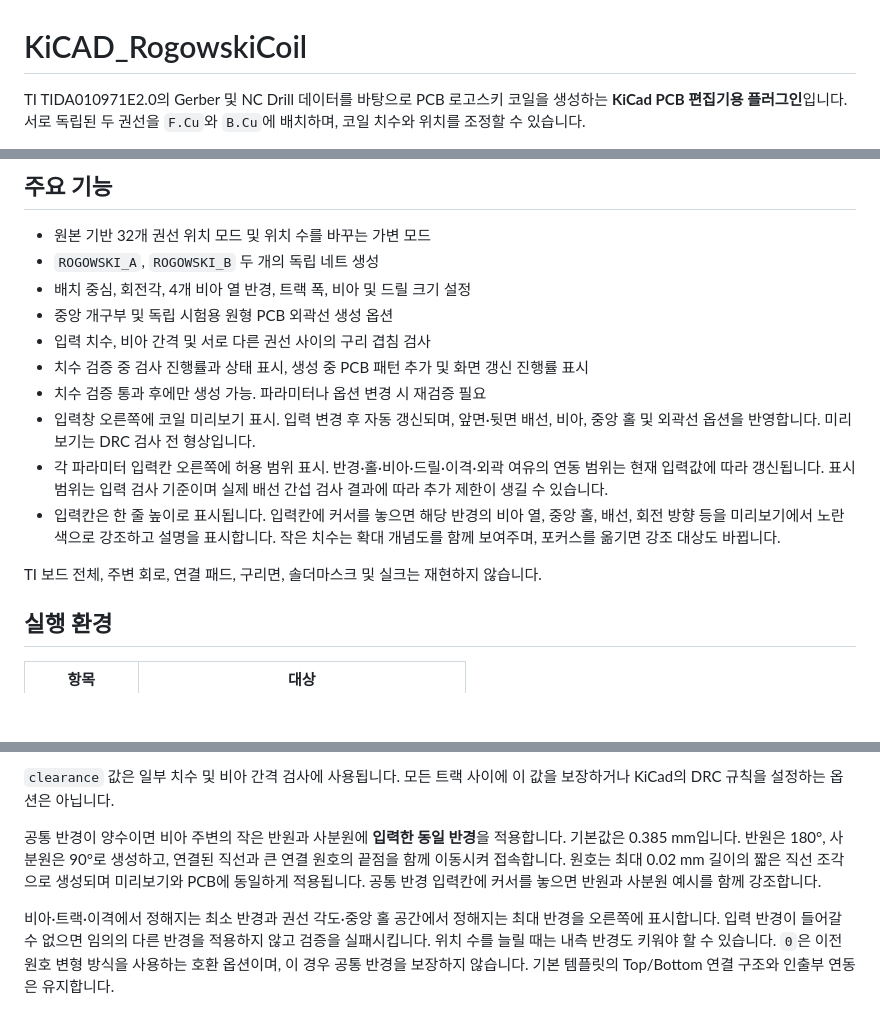
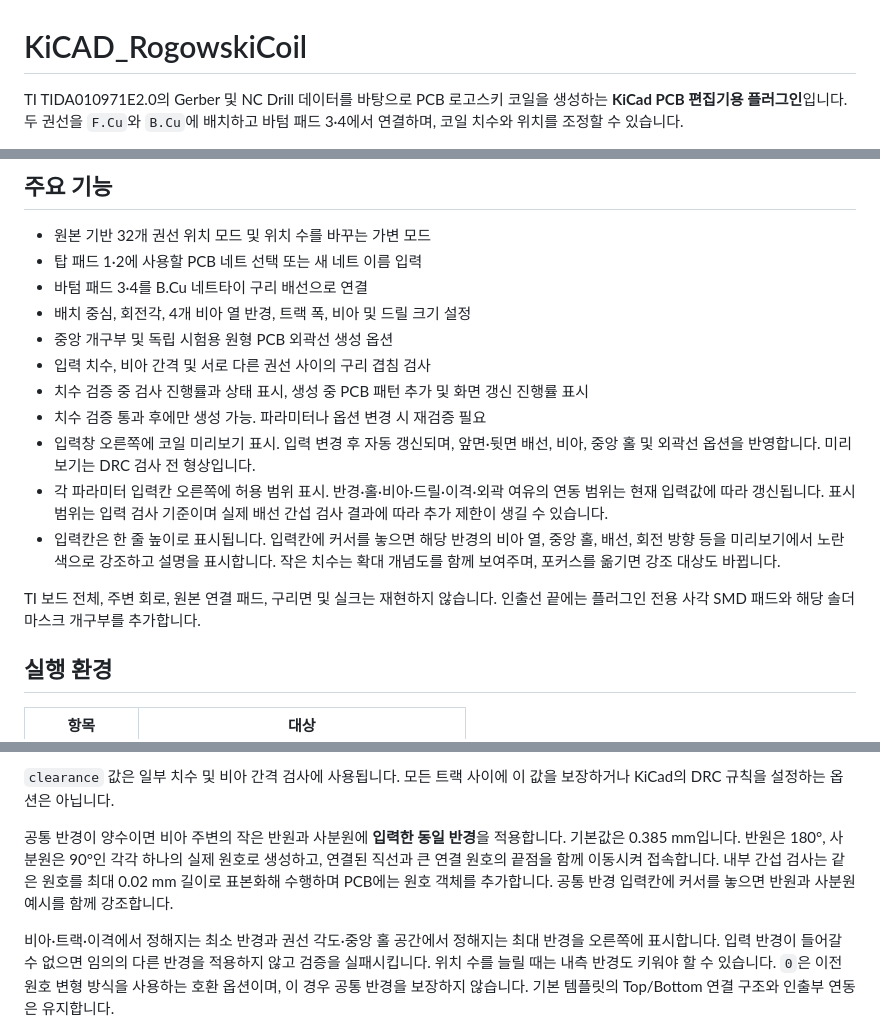
Before and after one commit to ktw1525/KiCAD_RogowskiCoil, a Markdown page: Readme.md, 3 parts joined by grey strips. GitHub-like rendering; blank space fills up the shorter version.

```diff
--- a/Readme.md
+++ b/Readme.md
@@ -1,4 +1,4 @@
 # KiCAD_RogowskiCoil
 
-TI TIDA010971E2.0의 Gerber 및 NC Drill 데이터를 바탕으로 PCB 로고스키 코일을 생성하는 **KiCad PCB 편집기용 플러그인**입니다. 서로 독립된 두 권선을 `F.Cu`와 `B.Cu`에 배치하며, 코일 치수와 위치를 조정할 수 있습니다.
+TI TIDA010971E2.0의 Gerber 및 NC Drill 데이터를 바탕으로 PCB 로고스키 코일을 생성하는 **KiCad PCB 편집기용 플러그인**입니다. 두 권선을 `F.Cu`와 `B.Cu`에 배치하고 바텀 패드 3·4에서 연결하며, 코일 치수와 위치를 조정할 수 있습니다.
 
@@ -9,7 +19,8 @@ TI TIDA010971E2.0의 Gerber 및 NC Drill 데이터를 바탕으로 PCB 로고스
 ## 주요 기능
 
 - 원본 기반 32개 권선 위치 모드 및 위치 수를 바꾸는 가변 모드
-- `ROGOWSKI_A`, `ROGOWSKI_B` 두 개의 독립 네트 생성
+- 탑 패드 1·2에 사용할 PCB 네트 선택 또는 새 네트 이름 입력
+- 바텀 패드 3·4를 B.Cu 네트타이 구리 배선으로 연결
 - 배치 중심, 회전각, 4개 비아 열 반경, 트랙 폭, 비아 및 드릴 크기 설정
 - 중앙 개구부 및 독립 시험용 원형 PCB 외곽선 생성 옵션
 - 입력 치수, 비아 간격 및 서로 다른 권선 사이의 구리 겹침 검사
@@ -19,7 +30,7 @@ TI TIDA010971E2.0의 Gerber 및 NC Drill 데이터를 바탕으로 PCB 로고스
 - 각 파라미터 입력칸 오른쪽에 허용 범위 표시. 반경·홀·비아·드릴·이격·외곽 여유의 연동 범위는 현재 입력값에 따라 갱신됩니다. 표시 범위는 입력 검사 기준이며 실제 배선 간섭 검사 결과에 따라 추가 제한이 생길 수 있습니다.
 - 입력칸은 한 줄 높이로 표시됩니다. 입력칸에 커서를 놓으면 해당 반경의 비아 열, 중앙 홀, 배선, 회전 방향 등을 미리보기에서 노란색으로 강조하고 설명을 표시합니다. 작은 치수는 확대 개념도를 함께 보여주며, 포커스를 옮기면 강조 대상도 바뀝니다.
 
-TI 보드 전체, 주변 회로, 연결 패드, 구리면, 솔더마스크 및 실크는 재현하지 않습니다.
+TI 보드 전체, 주변 회로, 원본 연결 패드, 구리면 및 실크는 재현하지 않습니다. 인출선 끝에는 플러그인 전용 사각 SMD 패드와 해당 솔더마스크 개구부를 추가합니다.
 
 ## 실행 환경
 
@@ -100,7 +135,7 @@ TI 보드 전체, 주변 회로, 연결 패드, 구리면, 솔더마스크 및
 
 `clearance` 값은 일부 치수 및 비아 간격 검사에 사용됩니다. 모든 트랙 사이에 이 값을 보장하거나 KiCad의 DRC 규칙을 설정하는 옵션은 아닙니다.
 
-공통 반경이 양수이면 비아 주변의 작은 반원과 사분원에 **입력한 동일 반경**을 적용합니다. 기본값은 0.385 mm입니다. 반원은 180°, 사분원은 90°로 생성하고, 연결된 직선과 큰 연결 원호의 끝점을 함께 이동시켜 접속합니다. 원호는 최대 0.02 mm 길이의 짧은 직선 조각으로 생성되며 미리보기와 PCB에 동일하게 적용됩니다. 공통 반경 입력칸에 커서를 놓으면 반원과 사분원 예시를 함께 강조합니다.
+공통 반경이 양수이면 비아 주변의 작은 반원과 사분원에 **입력한 동일 반경**을 적용합니다. 기본값은 0.385 mm입니다. 반원은 180°, 사분원은 90°인 각각 하나의 실제 원호로 생성하고, 연결된 직선과 큰 연결 원호의 끝점을 함께 이동시켜 접속합니다. 내부 간섭 검사는 같은 원호를 최대 0.02 mm 길이로 표본화해 수행하며 PCB에는 원호 객체를 추가합니다. 공통 반경 입력칸에 커서를 놓으면 반원과 사분원 예시를 함께 강조합니다.
 
 비아·트랙·이격에서 정해지는 최소 반경과 권선 각도·중앙 홀 공간에서 정해지는 최대 반경을 오른쪽에 표시합니다. 입력 반경이 들어갈 수 없으면 임의의 다른 반경을 적용하지 않고 검증을 실패시킵니다. 위치 수를 늘릴 때는 내측 반경도 키워야 할 수 있습니다. `0`은 이전 원호 변형 방식을 사용하는 호환 옵션이며, 이 경우 공통 반경을 보장하지 않습니다. 기본 템플릿의 Top/Bottom 연결 구조와 인출부 연동은 유지합니다.
 
```
Also changed, not shown: other parts of Readme.md (+46 -8 lines), Pictures/PCB_3D.png (added), Pictures/footprint.png (added), Pictures/pannel.png (added), 16 other files.
